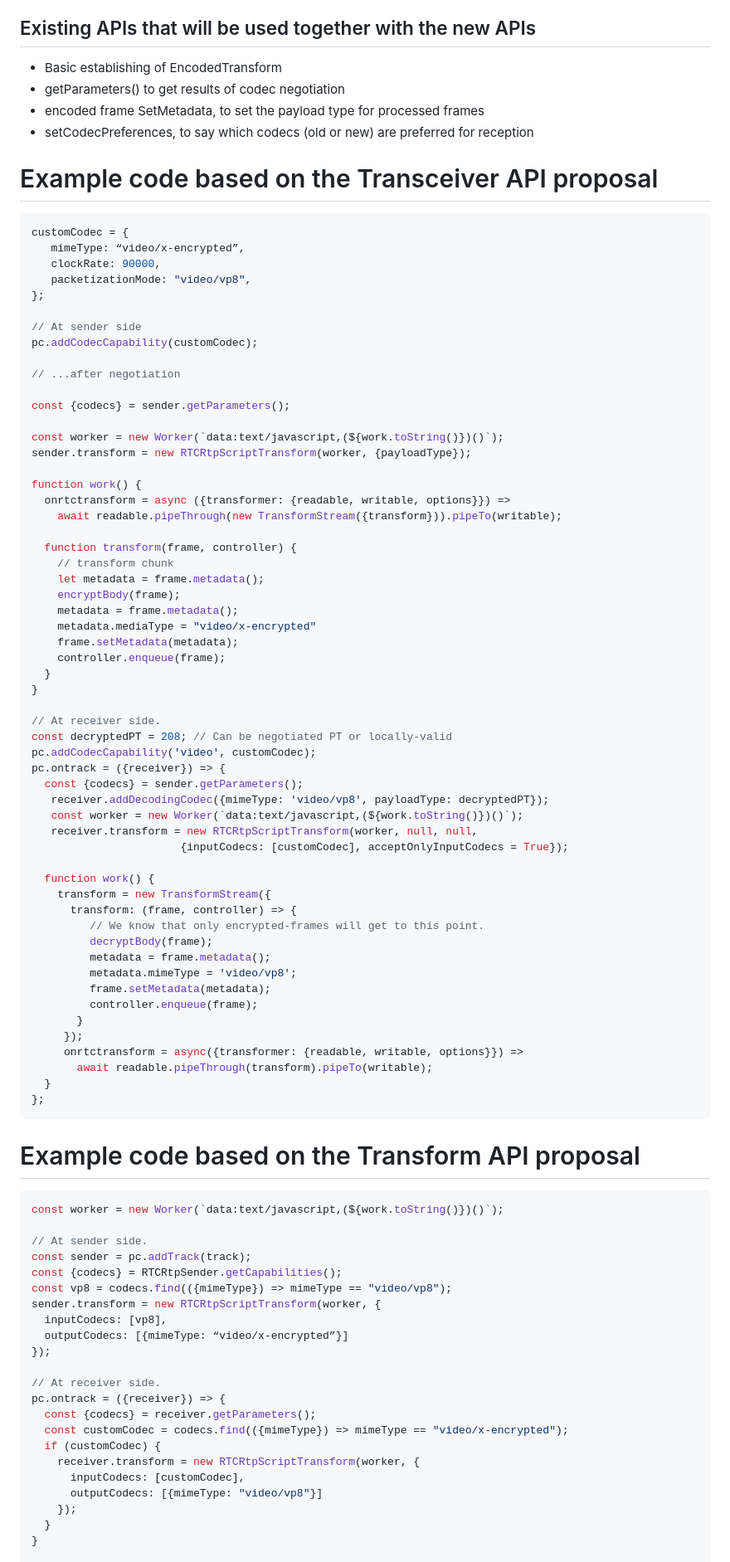
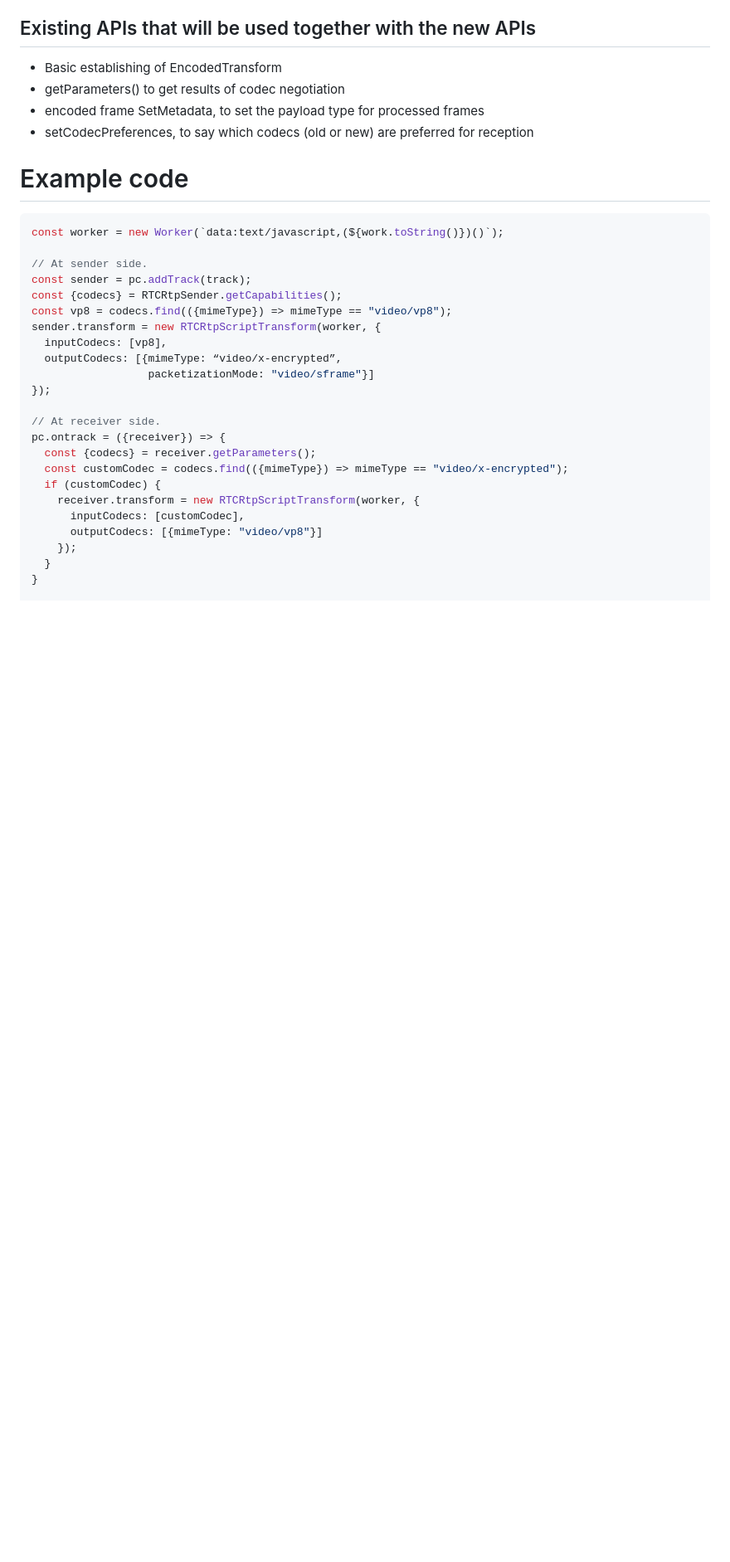
Before and after one commit to w3c/webrtc-encoded-transform, a Markdown page: sdp-explainer.md, the part around one of its changes. Shown at 83% size. GitHub-like rendering; blank space fills up the shorter version.

Commit message:
Update sdp explainer to remove transceiver alternative

````diff
--- a/sdp-explainer.md
+++ b/sdp-explainer.md
@@ -106,67 +79,8 @@ When the transform attribute of a sender or receiver is changed, and the relevan
 - encoded frame SetMetadata, to set the payload type for processed frames
 - setCodecPreferences, to say which codecs (old or new) are preferred for reception
 
-# Example code based on the Transceiver API proposal
-```js
-customCodec = {
-   mimeType: “video/x-encrypted”,
-   clockRate: 90000,
-   packetizationMode: "video/vp8",
-};
 
-// At sender side
-pc.addCodecCapability(customCodec);
-
-// ...after negotiation
-
-const {codecs} = sender.getParameters();
-
-const worker = new Worker(`data:text/javascript,(${work.toString()})()`);
-sender.transform = new RTCRtpScriptTransform(worker, {payloadType});
-
-function work() {
-  onrtctransform = async ({transformer: {readable, writable, options}}) =>
-    await readable.pipeThrough(new TransformStream({transform})).pipeTo(writable);
-
-  function transform(frame, controller) {
-    // transform chunk
-    let metadata = frame.metadata();
-    encryptBody(frame);
-    metadata = frame.metadata();
-    metadata.mediaType = "video/x-encrypted"
-    frame.setMetadata(metadata);
-    controller.enqueue(frame);
-  }
-}
-
-// At receiver side.
-const decryptedPT = 208; // Can be negotiated PT or locally-valid
-pc.addCodecCapability('video', customCodec);
-pc.ontrack = ({receiver}) => {
-  const {codecs} = sender.getParameters();
-   receiver.addDecodingCodec({mimeType: 'video/vp8', payloadType: decryptedPT});
-   const worker = new Worker(`data:text/javascript,(${work.toString()})()`);
-   receiver.transform = new RTCRtpScriptTransform(worker, null, null,
-                       {inputCodecs: [customCodec], acceptOnlyInputCodecs = True});
-
-  function work() {
-    transform = new TransformStream({
-      transform: (frame, controller) => {
-         // We know that only encrypted-frames will get to this point.
-         decryptBody(frame);
-         metadata = frame.metadata();
-         metadata.mimeType = 'video/vp8';
-         frame.setMetadata(metadata);
-         controller.enqueue(frame);
-       }
-     });
-     onrtctransform = async({transformer: {readable, writable, options}}) =>
-       await readable.pipeThrough(transform).pipeTo(writable);
-  }
-};
-```
-
-# Example code based on the Transform API proposal
+# Example code
 
 ```js
 const worker = new Worker(`data:text/javascript,(${work.toString()})()`);
@@ -177,7 +91,8 @@ const {codecs} = RTCRtpSender.getCapabilities();
 const vp8 = codecs.find(({mimeType}) => mimeType == "video/vp8");
 sender.transform = new RTCRtpScriptTransform(worker, {
   inputCodecs: [vp8],
-  outputCodecs: [{mimeType: “video/x-encrypted”}]
+  outputCodecs: [{mimeType: “video/x-encrypted”,
+                  packetizationMode: "video/sframe"}]
 });
 
 // At receiver side.
````
Also changed, not shown: other parts of sdp-explainer.md (+5 -32 lines).
